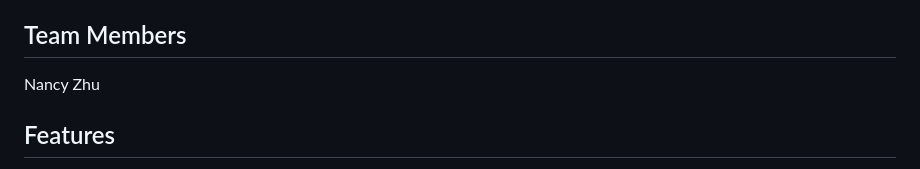
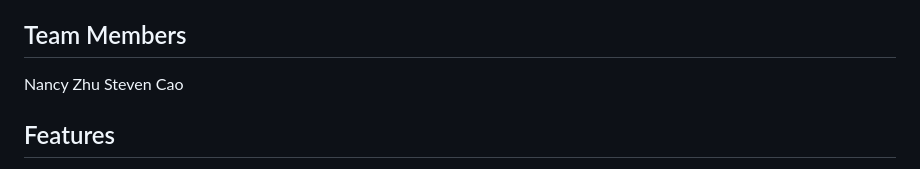
Before and after one commit to kylemucha/kelle-solutions, a Markdown page: README.md, the part around the change. Rendered like a GitHub page.

```diff
--- a/README.md
+++ b/README.md
@@ -5,6 +5,7 @@ This project is a simple Razor Pages web application built with ASP.NET Core and
 
 ## Team Members
 Nancy Zhu
+Steven Cao
 
 ## Features
 
```
